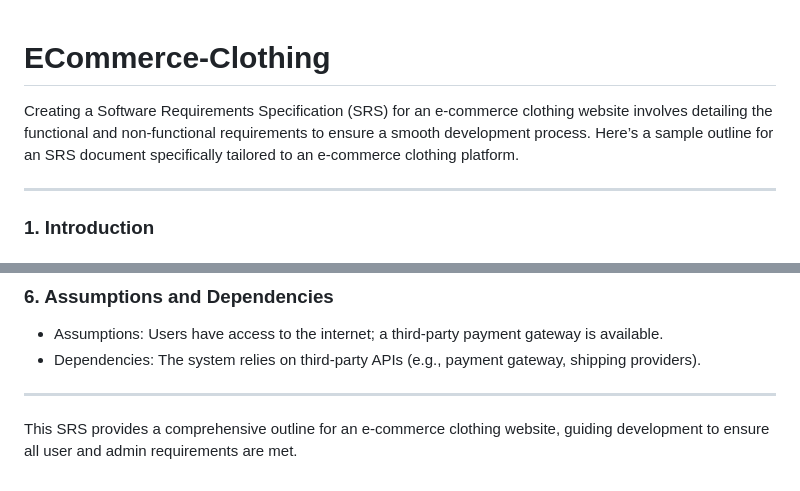
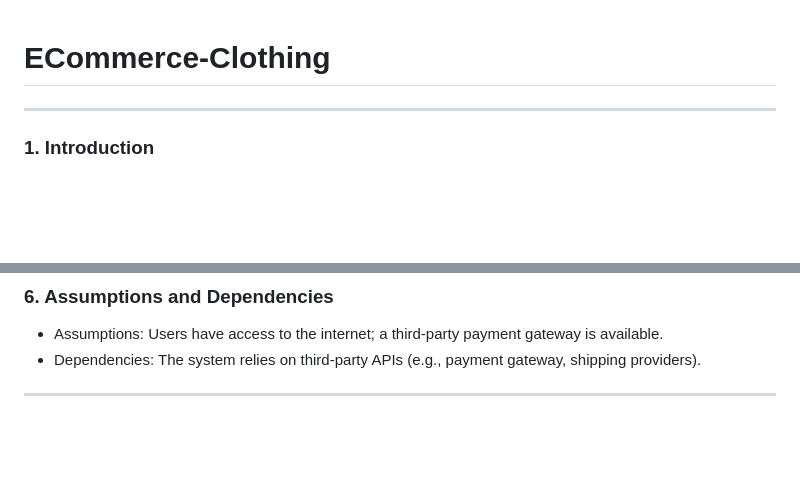
Before and after one commit to axshaypatil/ECommerce-Clothing, a Markdown page: README.md, 2 parts joined by grey strips. GitHub-like rendering; blank space fills up the shorter version.

```diff
--- a/README.md
+++ b/README.md
@@ -2,7 +2,6 @@
 
 
 
-Creating a Software Requirements Specification (SRS) for an e-commerce clothing website involves detailing the functional and non-functional requirements to ensure a smooth development process. Here’s a sample outline for an SRS document specifically tailored to an e-commerce clothing platform.
 
 ---
 
@@ -112,5 +111,3 @@ Diagram how data moves through the system, especially through key components lik
 - Dependencies: The system relies on third-party APIs (e.g., payment gateway, shipping providers).
 
 ---
-
-This SRS provides a comprehensive outline for an e-commerce clothing website, guiding development to ensure all user and admin requirements are met.
```
